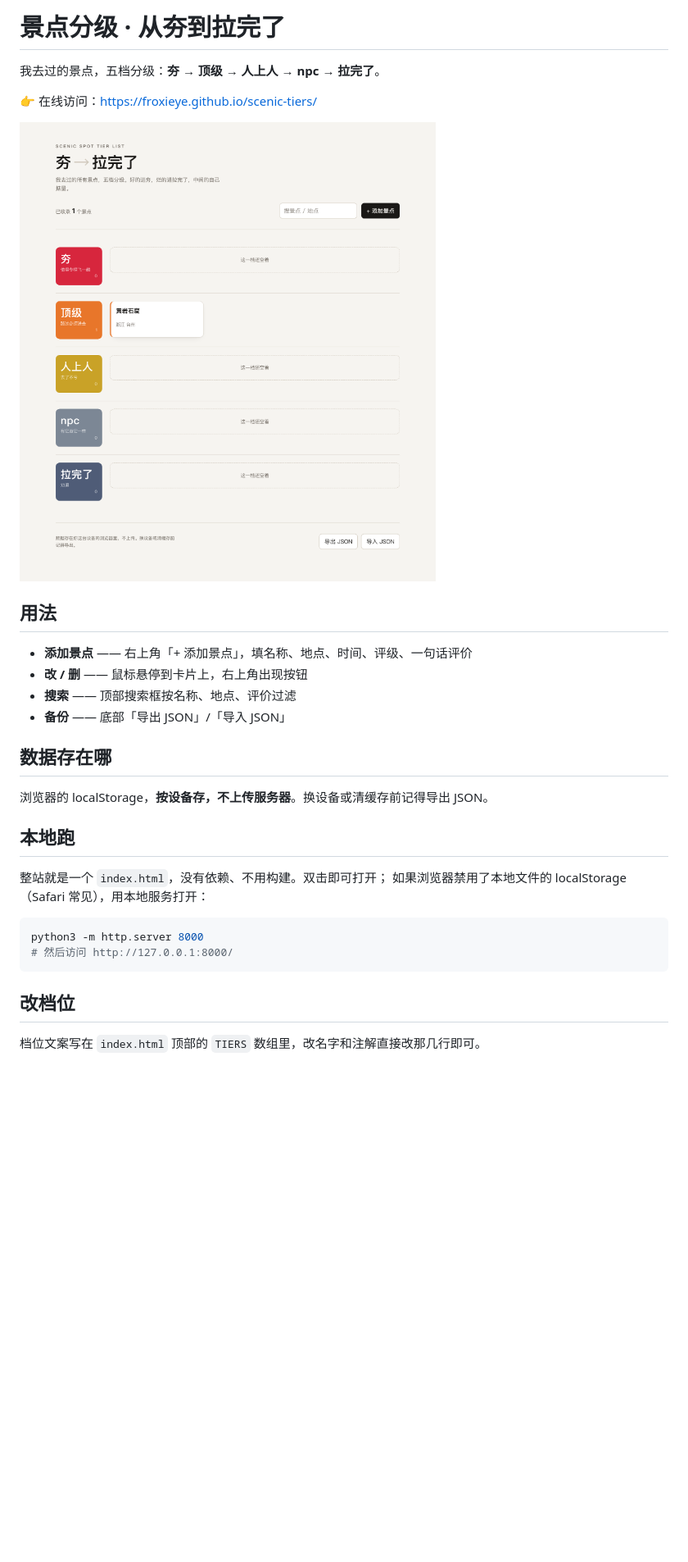
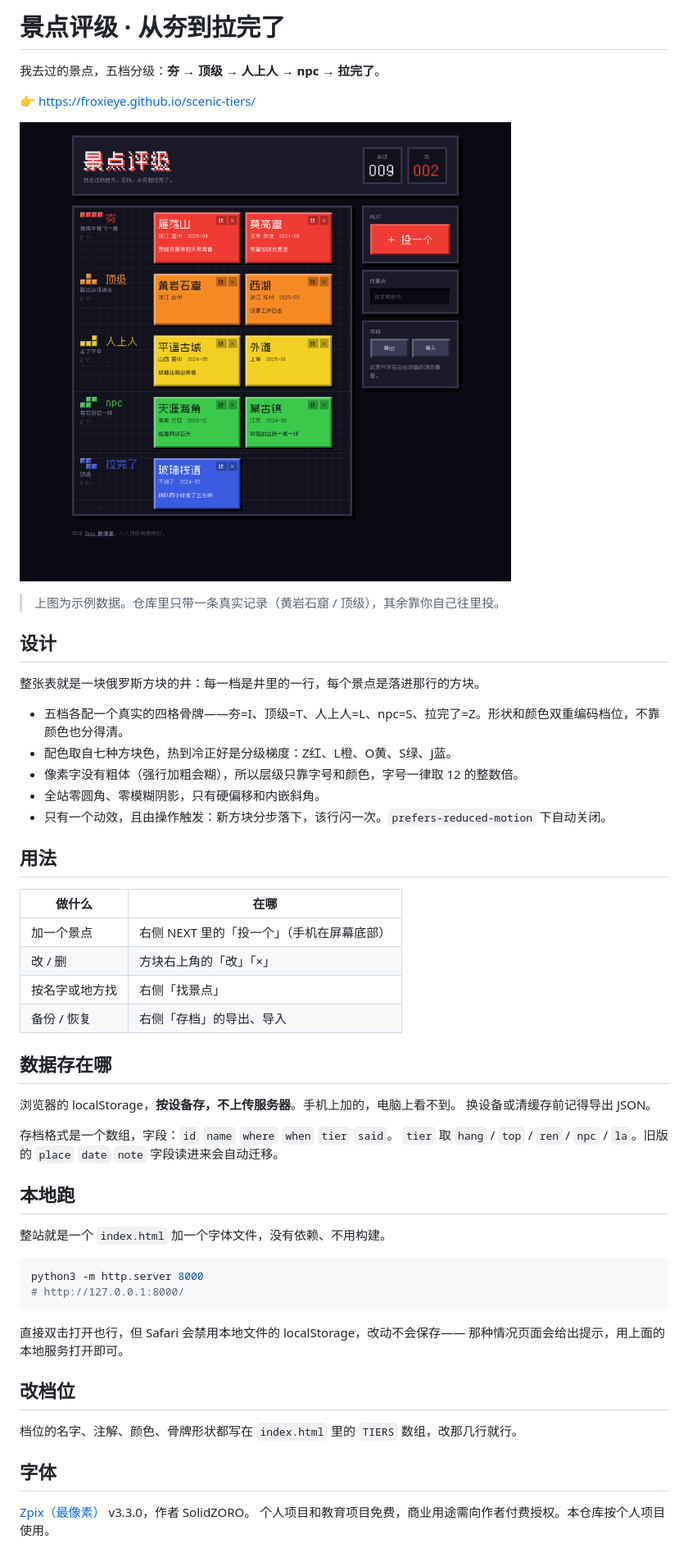
Before and after one commit to FroxieYe/scenic-tiers, a Markdown page: README.md, the part around the change. Shown at 82% size. Rendered like a GitHub page; pictures changed too: shot-demo.png (added), shot-final.png (deleted); blank space fills up the shorter version.

````diff
--- a/README.md
+++ b/README.md
@@ -1,32 +1,57 @@
-# 景点分级 · 从夯到拉完了
+# 景点评级 · 从夯到拉完了
 
 我去过的景点，五档分级：**夯 → 顶级 → 人上人 → npc → 拉完了**。
 
-👉 在线访问：https://froxieye.github.io/scenic-tiers/
+👉 https://froxieye.github.io/scenic-tiers/
 
-![预览](shot-final.png)
+![预览](shot-demo.png)
+
+> 上图为示例数据。仓库里只带一条真实记录（黄岩石窟 / 顶级），其余靠你自己往里投。
+
+## 设计
+
+整张表就是一块俄罗斯方块的井：每一档是井里的一行，每个景点是落进那行的方块。
+
+- 五档各配一个真实的四格骨牌——夯=I、顶级=T、人上人=L、npc=S、拉完了=Z。形状和颜色双重编码档位，不靠颜色也分得清。
+- 配色取自七种方块色，热到冷正好是分级梯度：Z红、L橙、O黄、S绿、J蓝。
+- 像素字没有粗体（强行加粗会糊），所以层级只靠字号和颜色，字号一律取 12 的整数倍。
+- 全站零圆角、零模糊阴影，只有硬偏移和内嵌斜角。
+- 只有一个动效，且由操作触发：新方块分步落下，该行闪一次。`prefers-reduced-motion` 下自动关闭。
 
 ## 用法
 
-- **添加景点** —— 右上角「+ 添加景点」，填名称、地点、时间、评级、一句话评价
-- **改 / 删** —— 鼠标悬停到卡片上，右上角出现按钮
-- **搜索** —— 顶部搜索框按名称、地点、评价过滤
-- **备份** —— 底部「导出 JSON」/「导入 JSON」
+| 做什么 | 在哪 |
+| --- | --- |
+| 加一个景点 | 右侧 NEXT 里的「投一个」（手机在屏幕底部） |
+| 改 / 删 | 方块右上角的「改」「×」 |
+| 按名字或地方找 | 右侧「找景点」 |
+| 备份 / 恢复 | 右侧「存档」的导出、导入 |
 
 ## 数据存在哪
 
-浏览器的 localStorage，**按设备存，不上传服务器**。换设备或清缓存前记得导出 JSON。
+浏览器的 localStorage，**按设备存，不上传服务器**。手机上加的，电脑上看不到。
+换设备或清缓存前记得导出 JSON。
+
+存档格式是一个数组，字段：`id` `name` `where` `when` `tier` `said`。
+`tier` 取 `hang` / `top` / `ren` / `npc` / `la`。旧版的 `place` `date` `note` 字段读进来会自动迁移。
 
 ## 本地跑
 
-整站就是一个 `index.html`，没有依赖、不用构建。双击即可打开；
-如果浏览器禁用了本地文件的 localStorage（Safari 常见），用本地服务打开：
+整站就是一个 `index.html` 加一个字体文件，没有依赖、不用构建。
 
 ```bash
 python3 -m http.server 8000
-# 然后访问 http://127.0.0.1:8000/
+# http://127.0.0.1:8000/
 ```
+
+直接双击打开也行，但 Safari 会禁用本地文件的 localStorage，改动不会保存——
+那种情况页面会给出提示，用上面的本地服务打开即可。
 
 ## 改档位
 
-档位文案写在 `index.html` 顶部的 `TIERS` 数组里，改名字和注解直接改那几行即可。
+档位的名字、注解、颜色、骨牌形状都写在 `index.html` 里的 `TIERS` 数组，改那几行就行。
+
+## 字体
+
+[Zpix（最像素）](https://github.com/SolidZORO/zpix-pixel-font) v3.3.0，作者 SolidZORO。
+个人项目和教育项目免费，商业用途需向作者付费授权。本仓库按个人项目使用。
````
Also changed, not shown: shot-desktop.png (added), shot-mobile.png (added), 2 other files.
